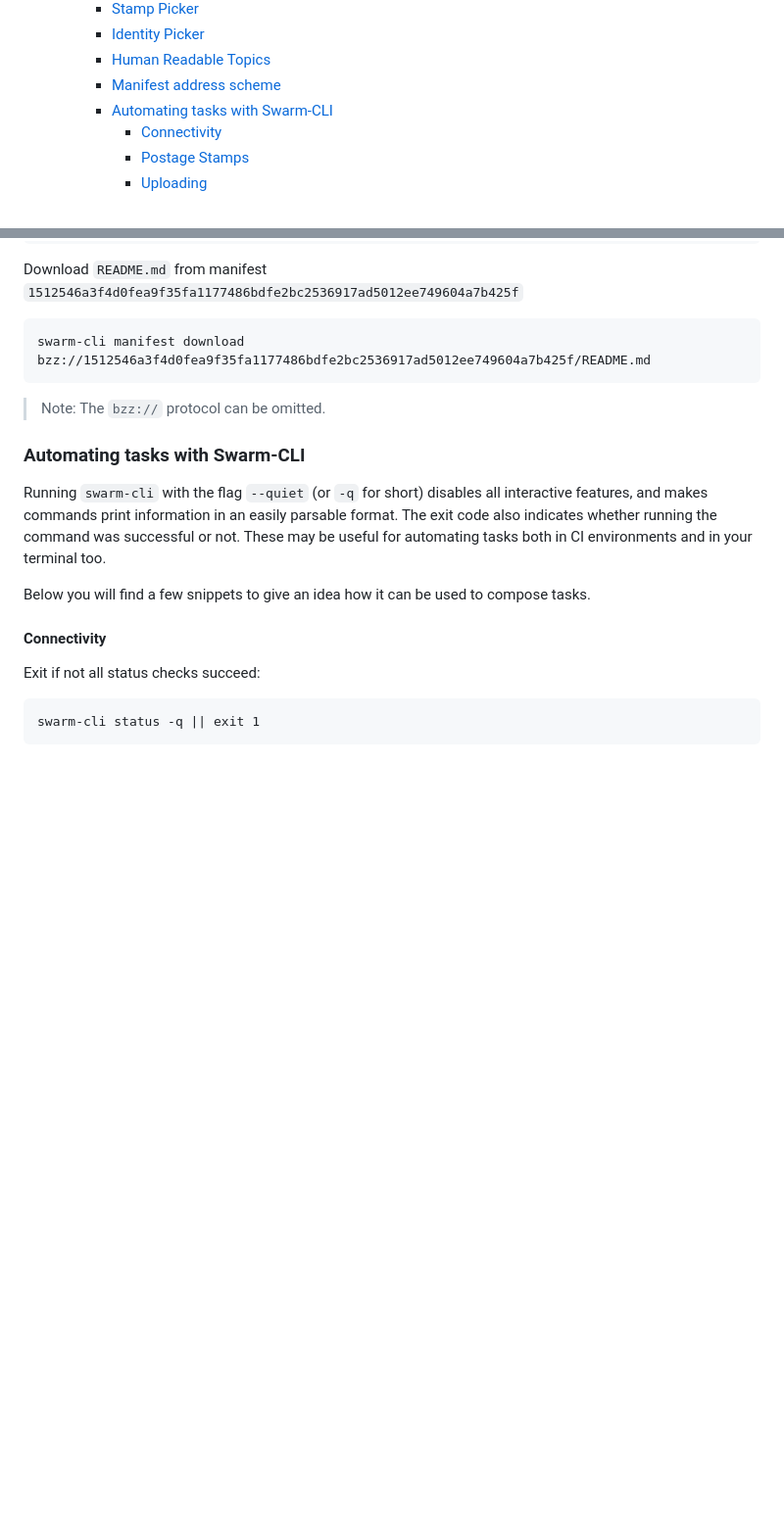
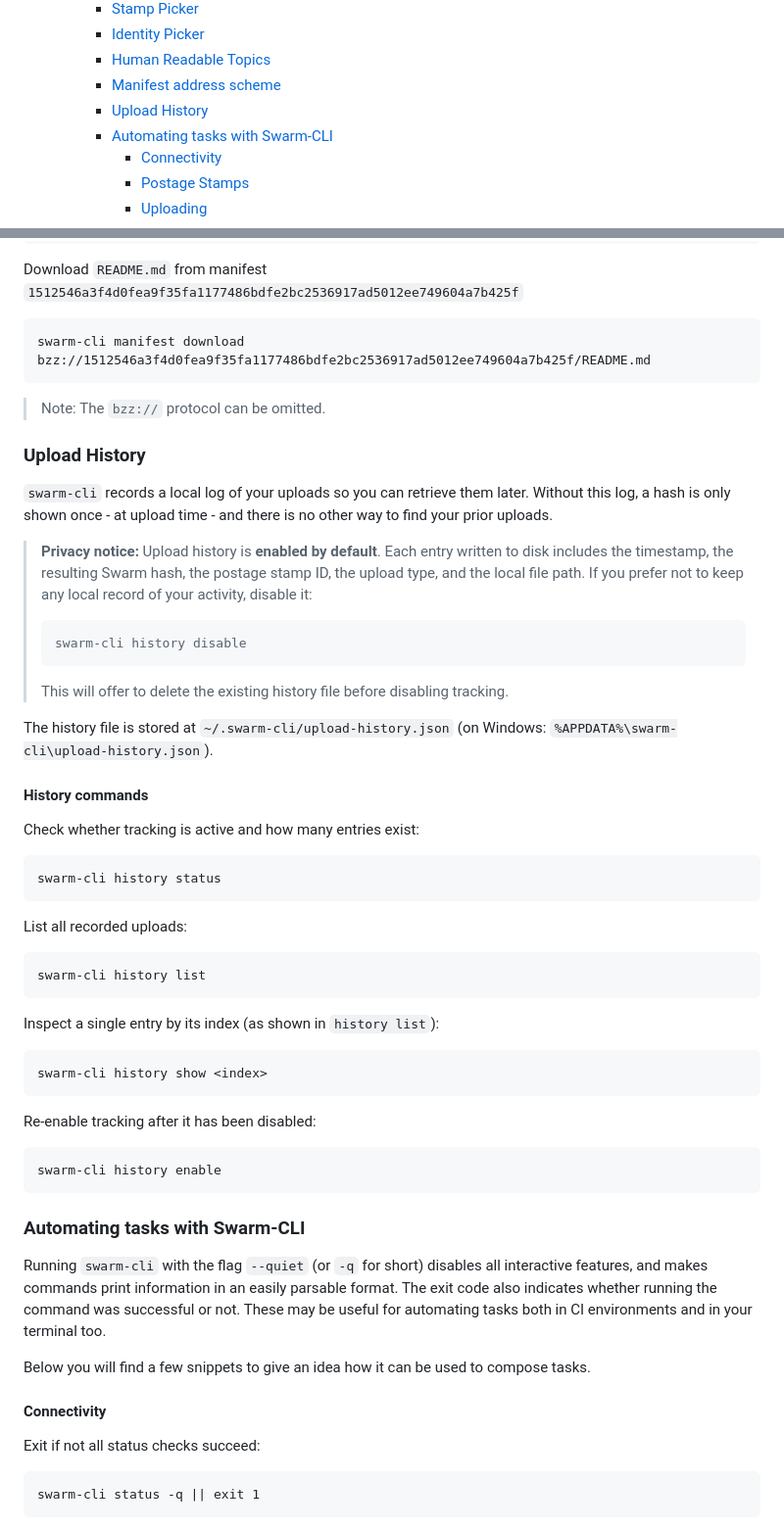
Before and after one commit to ethersphere/swarm-cli, a Markdown page: README.md, 2 parts joined by grey strips. Shown at 98% size. GitHub-like rendering; blank space fills up the shorter version.

Commit message:
docs: document upload history in readme (#697)
* docs: document upload history in readme

* test: update test coverage

---------

Co-authored-by: github-actions[bot] <41898282+github-actions[bot]@users.noreply.github.com>

````diff
--- a/README.md
+++ b/README.md
@@ -44,6 +44,7 @@ the [releases tab](https://github.com/ethersphere/swarm-cli/releases).
     - [Identity Picker](#identity-picker)
     - [Human Readable Topics](#human-readable-topics)
     - [Manifest address scheme](#manifest-address-scheme)
+    - [Upload History](#upload-history)
     - [Automating tasks with Swarm-CLI](#automating-tasks-with-swarm-cli)
       - [Connectivity](#connectivity)
       - [Postage Stamps](#postage-stamps)
@@ -482,6 +483,46 @@ swarm-cli manifest download bzz://1512546a3f4d0fea9f35fa1177486bdfe2bc2536917ad5
 
 > Note: The `bzz://` protocol can be omitted.
 
+### Upload History
+
+`swarm-cli` records a local log of your uploads so you can retrieve them later. Without this log, a hash is only shown once - at upload time - and there is no other way to find your prior uploads.
+
+> **Privacy notice:** Upload history is **enabled by default**. Each entry written to disk includes the timestamp, the resulting Swarm hash, the postage stamp ID, the upload type, and the local file path. If you prefer not to keep any local record of your activity, disable it:
+>
+> ```
+> swarm-cli history disable
+> ```
+>
+> This will offer to delete the existing history file before disabling tracking.
+
+The history file is stored at `~/.swarm-cli/upload-history.json` (on Windows: `%APPDATA%\swarm-cli\upload-history.json`).
+
+#### History commands
+
+Check whether tracking is active and how many entries exist:
+
+```
+swarm-cli history status
+```
+
+List all recorded uploads:
+
+```
+swarm-cli history list
+```
+
+Inspect a single entry by its index (as shown in `history list`):
+
+```
+swarm-cli history show <index>
+```
+
+Re-enable tracking after it has been disabled:
+
+```
+swarm-cli history enable
+```
+
 ### Automating tasks with Swarm-CLI
 
 Running `swarm-cli` with the flag `--quiet` (or `-q` for short) disables all interactive features, and makes commands
````
